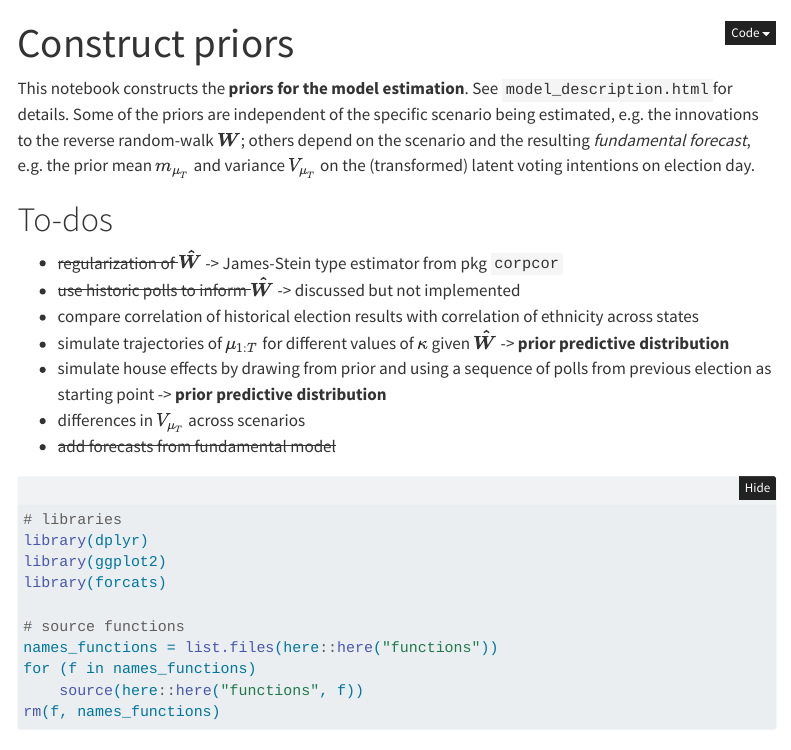
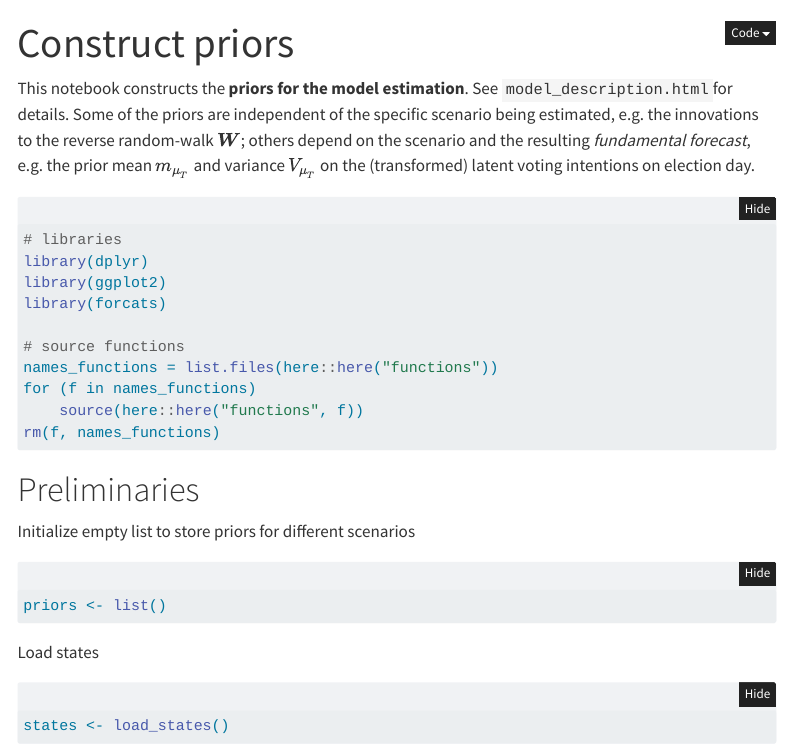
Before and after one commit to philippotto-hauber/election-model, a Quarto document (priors/construct_priors.qmd): the page in a window 1100 px wide, from its top. Rendered offline with R 4.5, knitr and Pandoc in place of Quarto, with nearby package versions; menus at the side of the page are left out; long lines of code are wrapped.

Commit message:
rm to dos

````diff
--- a/priors/construct_priors.qmd
+++ b/priors/construct_priors.qmd
@@ -12,16 +12,6 @@ format:
 ---
 
 This notebook constructs the **priors for the model estimation**. See `model_description.html`for details. Some of the priors are independent of the specific scenario being estimated, e.g. the innovations to the reverse random-walk $\boldsymbol{W}$; others depend on the scenario and the resulting *fundamental forecast*, e.g. the prior mean $m_{\mu_T}$ and variance $V_{\mu_T}$ on the (transformed) latent voting intentions on election day.
-
-# To-dos
-
-- ~~regularization of $\boldsymbol{\hat{W}}$~~ -> James-Stein type estimator from pkg `corpcor`
-- ~~use historic polls to inform $\boldsymbol{\hat{W}}$~~ -> discussed but not implemented
-- compare correlation of historical election results with correlation of ethnicity across states
-- simulate trajectories of $\mu_{1:T}$ for different values of $\kappa$ given $\boldsymbol{\hat{W}}$ -> **prior predictive distribution**
-- simulate house effects by drawing from prior and using a sequence of polls from previous election as starting point -> **prior predictive distribution**
-- differences in $V_{\mu_T}$ across scenarios
-- ~~add forecasts from fundamental model~~
 
 ```{r}
 #| output: false
````
